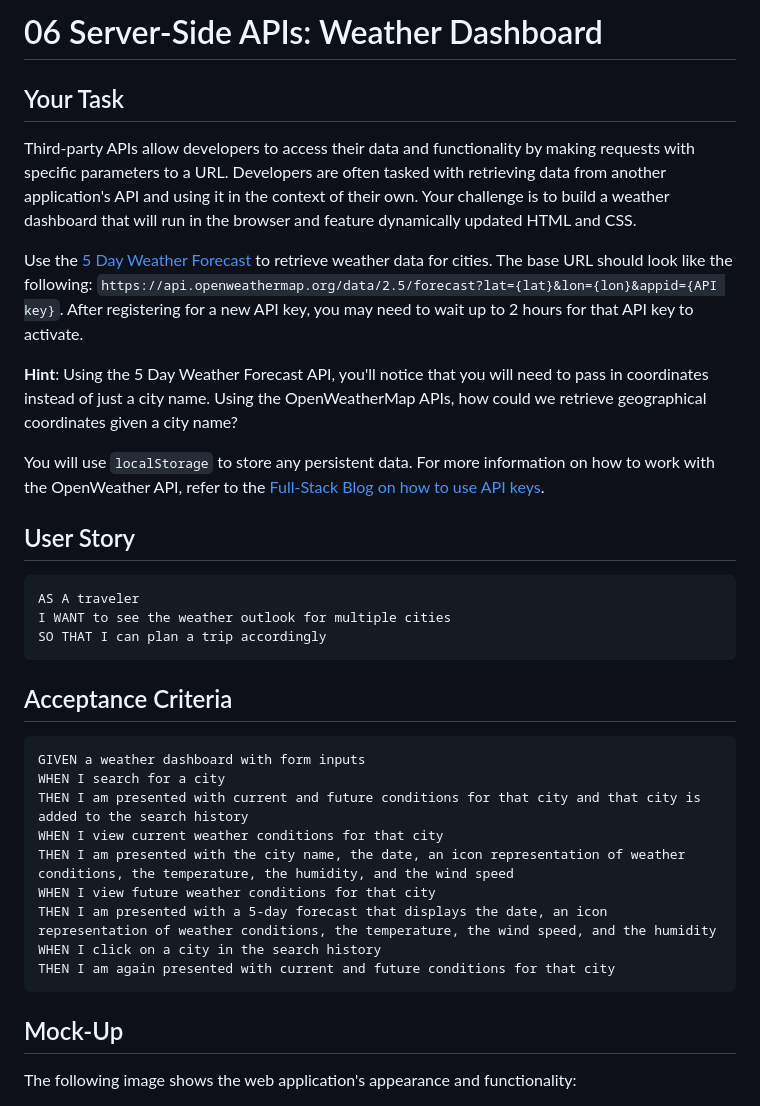
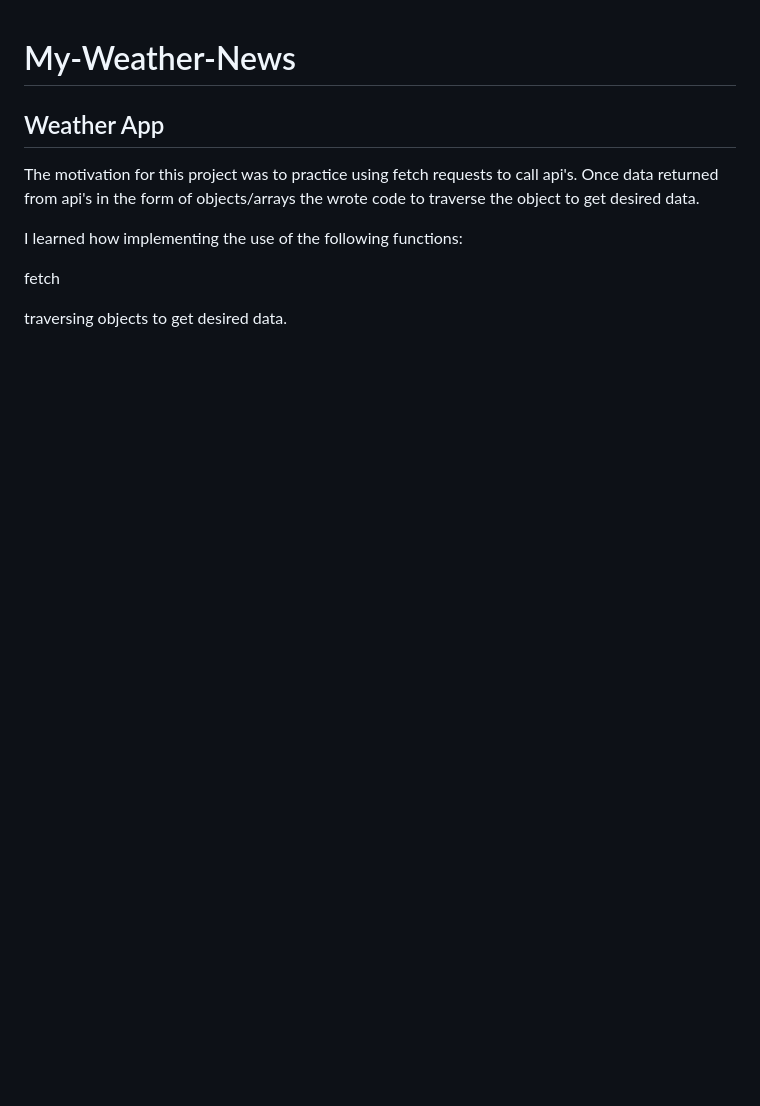
Before and after one commit to robscafe433/My-Weather-News, a Markdown page: README.md, the part around the change printed below. GitHub-like rendering; blank space fills up the shorter version.

````diff
--- a/README.md
+++ b/README.md
@@ -1,38 +1,18 @@
-# 06 Server-Side APIs: Weather Dashboard
 
-## Your Task
 
-Third-party APIs allow developers to access their data and functionality by making requests with specific parameters to a URL. Developers are often tasked with retrieving data from another application's API and using it in the context of their own. Your challenge is to build a weather dashboard that will run in the browser and feature dynamically updated HTML and CSS.
+# My-Weather-News
 
-Use the [5 Day Weather Forecast](https://openweathermap.org/forecast5) to retrieve weather data for cities. The base URL should look like the following: `https://api.openweathermap.org/data/2.5/forecast?lat={lat}&lon={lon}&appid={API key}`. After registering for a new API key, you may need to wait up to 2 hours for that API key to activate.
+## Weather App
 
-**Hint**: Using the 5 Day Weather Forecast API, you'll notice that you will need to pass in coordinates instead of just a city name. Using the OpenWeatherMap APIs, how could we retrieve geographical coordinates given a city name?
 
-You will use `localStorage` to store any persistent data. For more information on how to work with the OpenWeather API, refer to the [Full-Stack Blog on how to use API keys](https://coding-boot-camp.github.io/full-stack/apis/how-to-use-api-keys).
+The motivation for this project was to practice using fetch requests to call api's. Once data returned from api's in the form of objects/arrays the wrote code to traverse the object to get desired data.
 
-## User Story
 
-```
-AS A traveler
-I WANT to see the weather outlook for multiple cities
-SO THAT I can plan a trip accordingly
-```
 
-## Acceptance Criteria
+I learned how implementing the use of the following functions:
 
-```
-GIVEN a weather dashboard with form inputs
-WHEN I search for a city
-THEN I am presented with current and future conditions for that city and that city is added to the search history
-WHEN I view current weather conditions for that city
-THEN I am presented with the city name, the date, an icon representation of weather conditions, the temperature, the humidity, and the wind speed
-WHEN I view future weather conditions for that city
-THEN I am presented with a 5-day forecast that displays the date, an icon representation of weather conditions, the temperature, the wind speed, and the humidity
-WHEN I click on a city in the search history
-THEN I am again presented with current and future conditions for that city
-```
 
-## Mock-Up
+ fetch
 
-The following image shows the web application's appearance and functionality:
+ traversing objects to get desired data.
 
````
Also changed, not shown: other parts of README.md (+10 -53 lines), My-Weather-News.png (added).
